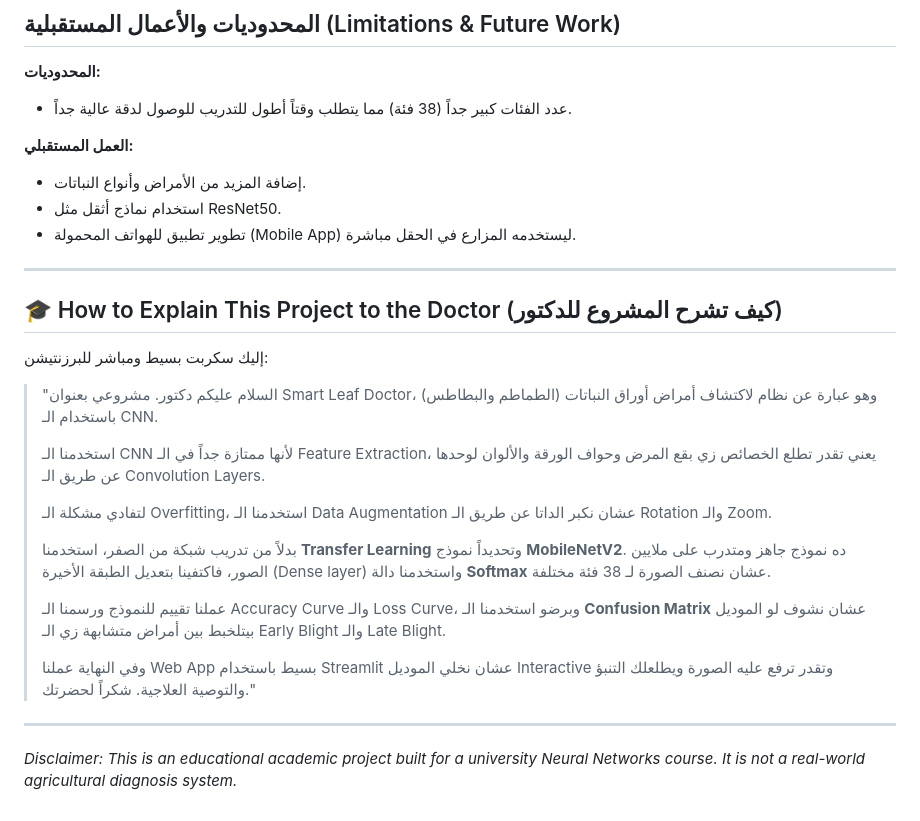
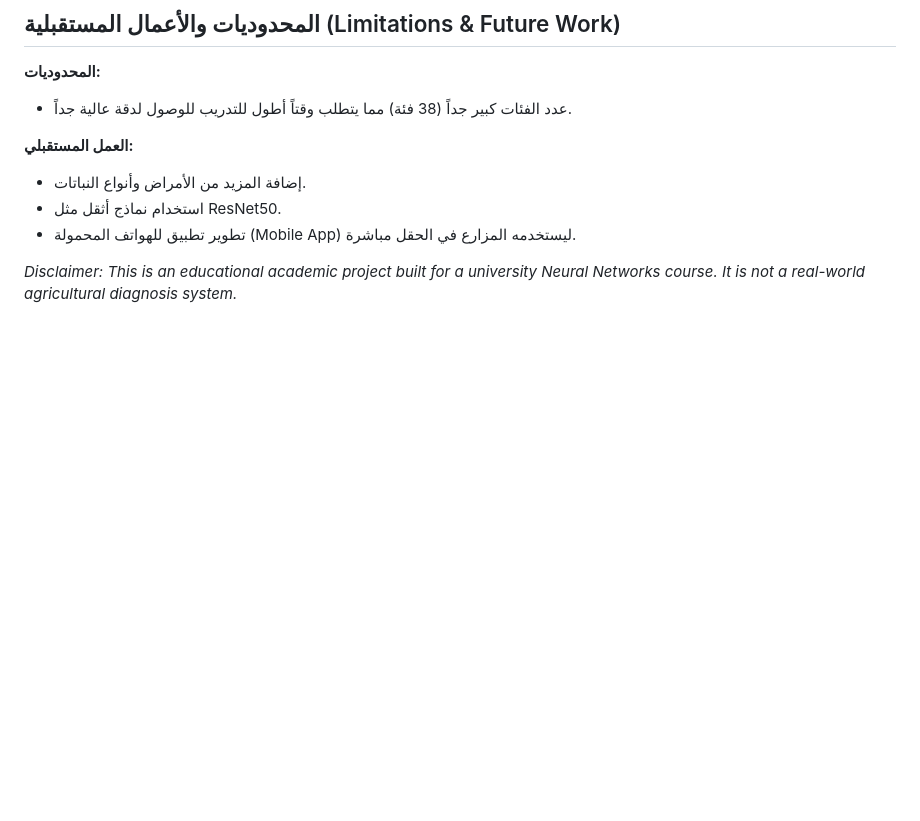
Before and after one commit to abdallah-zarea/Smart-Leaf-Doctor, a Markdown page: README.md, the part around the change. GitHub-like rendering; blank space fills up the shorter version.

Commit message:
Remove project presentation script from README
Removed the section explaining the project presentation to the doctor.

```diff
--- a/README.md
+++ b/README.md
@@ -74,23 +74,5 @@ Smart_Leaf_Doctor/
 - استخدام نماذج أثقل مثل ResNet50.
 - تطوير تطبيق للهواتف المحمولة (Mobile App) ليستخدمه المزارع في الحقل مباشرة.
 
----
 
-## 🎓 How to Explain This Project to the Doctor (كيف تشرح المشروع للدكتور)
-
-إليك سكربت بسيط ومباشر للبرزنتيشن:
-
-> "السلام عليكم دكتور. مشروعي بعنوان Smart Leaf Doctor، وهو عبارة عن نظام لاكتشاف أمراض أوراق النباتات (الطماطم والبطاطس) باستخدام الـ CNN.
->
-> استخدمنا الـ CNN لأنها ممتازة جداً في الـ Feature Extraction، يعني تقدر تطلع الخصائص زي بقع المرض وحواف الورقة والألوان لوحدها عن طريق الـ Convolution Layers.
->
-> لتفادي مشكلة الـ Overfitting، استخدمنا الـ Data Augmentation عشان نكبر الداتا عن طريق الـ Rotation والـ Zoom.
->
-> بدلاً من تدريب شبكة من الصفر، استخدمنا **Transfer Learning** وتحديداً نموذج **MobileNetV2**. ده نموذج جاهز ومتدرب على ملايين الصور، فاكتفينا بتعديل الطبقة الأخيرة (Dense layer) واستخدمنا دالة **Softmax** عشان نصنف الصورة لـ 38 فئة مختلفة.
->
-> عملنا تقييم للنموذج ورسمنا الـ Accuracy Curve والـ Loss Curve، وبرضو استخدمنا الـ **Confusion Matrix** عشان نشوف لو الموديل بيتلخبط بين أمراض متشابهة زي الـ Early Blight والـ Late Blight.
->
-> وفي النهاية عملنا Web App بسيط باستخدام Streamlit عشان نخلي الموديل Interactive وتقدر ترفع عليه الصورة ويطلعلك التنبؤ والتوصية العلاجية. شكراً لحضرتك."
-
----
 *Disclaimer: This is an educational academic project built for a university Neural Networks course. It is not a real-world agricultural diagnosis system.*
```
